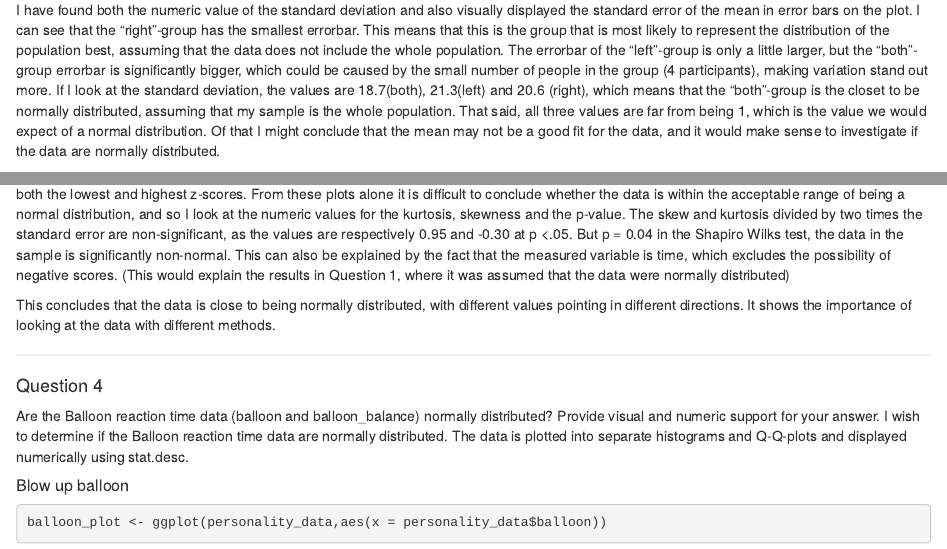
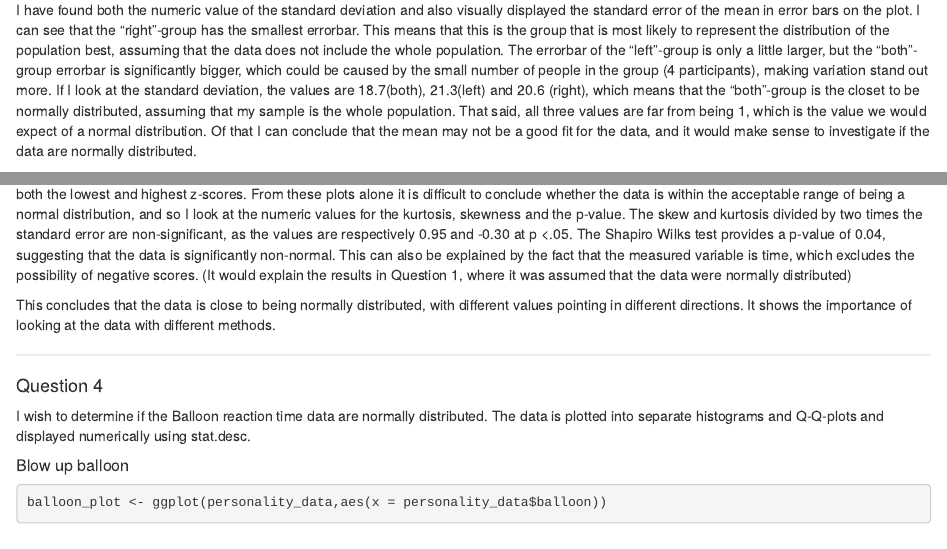
Before and after one commit to klarafomsgaard/Portfolio_Exam, an R Markdown document (Portfolio_Exam1.Rmd): the page in a window 1100 px wide, from 1090 px down, and a second part further down, joined at a grey line. Rendered offline with R 4.5, knitr and Pandoc, with nearby package versions; some code elsewhere in the file could not run offline.

Commit message:
Portfolio Exam pt. 1

````diff
--- a/Portfolio_Exam1.Rmd
+++ b/Portfolio_Exam1.Rmd
@@ -46,7 +46,7 @@ Looking at the plot, I can see that on average it is the participants with a rig
 
 I have found both the numeric value of the standard deviation and also visually displayed the standard error of the mean in error bars on the plot.
 I can see that the "right"-group has the smallest errorbar. This means that this is the group that is most likely to represent the distribution of the population best, assuming that the data does not include the whole population. The errorbar of the "left"-group is only a little larger, but the "both"-group errorbar is significantly bigger, which could be caused by the small number of people in the group (4 participants), making variation stand out more.
-If I look at the standard deviation, the values are 18.7(both), 21.3(left) and 20.6 (right), which means that the "both"-group is the closet to be normally distributed, assuming that my sample is the whole population. That said, all three values are far from being 1, which is the value we would expect of a normal distribution. Of that I might conclude that the mean may not be a good fit for the data, and it would make sense to investigate if the data are normally distributed.
+If I look at the standard deviation, the values are 18.7(both), 21.3(left) and 20.6 (right), which means that the "both"-group is the closet to be normally distributed, assuming that my sample is the whole population. That said, all three values are far from being 1, which is the value we would expect of a normal distribution. Of that I can conclude that the mean may not be a good fit for the data, and it would make sense to investigate if the data are normally distributed.
 
 ---
 
@@ -97,11 +97,13 @@ ggplot(personality_data,aes(sample = breath_hold)) +
   stat_qq_line(colour = "red" ) +
   labs(x = "Theoretical", y = "Seconds")
 ```
+
 I also test for normality using the stat.desc function and the Shapiro Wilks test:
 ```{r}
 round(pastecs::stat.desc(personality_data$breath_hold, basic = FALSE, norm = TRUE), digits = 2)
 ```
-The histogram show that the sample is slightly positively skewed, while the Q-Q-plot resembles a straight line with some deviating datapoints in both the lowest and highest z-scores. From these plots alone it is difficult to conclude whether the data is within the acceptable range of being a normal distribution, and so I look at the numeric values for the kurtosis, skewness and the p-value. The skew and kurtosis divided by two times the standard error are non-significant, as the values are respectively 0.95 and -0.30 at p <.05. But p = 0.04 in the Shapiro Wilks test, the data in the sample is significantly non-normal. This can also be explained by the fact that the measured variable is time, which excludes the possibility of negative scores. (This would explain the results in Question 1, where it was assumed that the data were normally distributed)
+
+The histogram show that the sample is slightly positively skewed, while the Q-Q-plot resembles a straight line with some deviating datapoints in both the lowest and highest z-scores. From these plots alone it is difficult to conclude whether the data is within the acceptable range of being a normal distribution, and so I look at the numeric values for the kurtosis, skewness and the p-value. The skew and kurtosis divided by two times the standard error are non-significant, as the values are respectively 0.95 and -0.30 at p <.05. The Shapiro Wilks test provides a p-value of 0.04, suggesting that the data is significantly non-normal. This can also be explained by the fact that the measured variable is time, which excludes the possibility of negative scores. (It would explain the results in Question 1, where it was assumed that the data were normally distributed)
 
 This concludes that the data is close to being normally distributed, with different values pointing in different directions. It shows the importance of looking at the data with different methods.
 
@@ -109,7 +111,6 @@ This concludes that the data is close to being normally distributed, with differ
 
 #### Question 4
 
-Are the Balloon reaction time data (balloon and balloon_balance) normally distributed? Provide visual and numeric support for your answer.
 I wish to determine if the Balloon reaction time data are normally distributed. The data is plotted into separate histograms and Q-Q-plots and displayed numerically using stat.desc.
 
 ##### Blow up balloon
````
Also changed, not shown: Portfolio_Exam1.Rmd (5 more changed lines).
